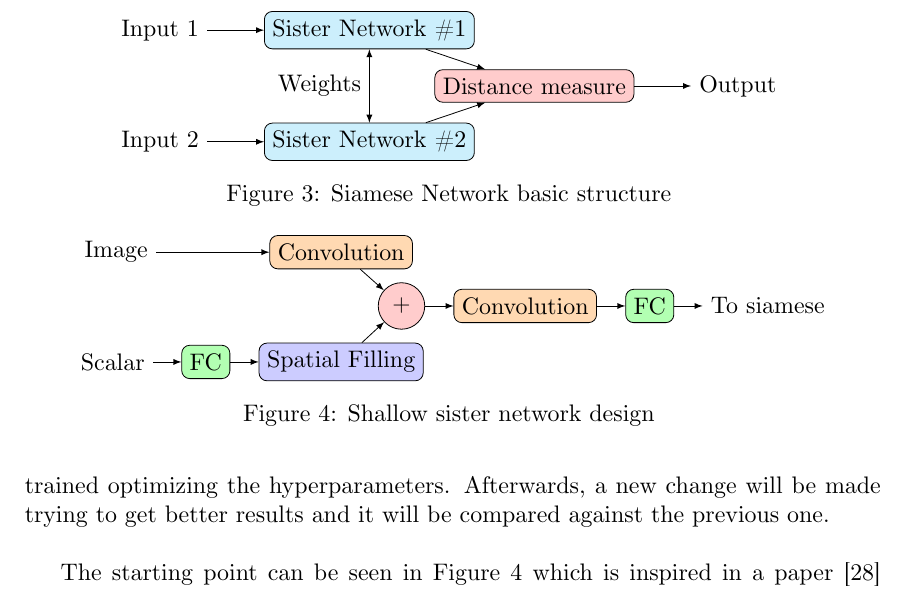
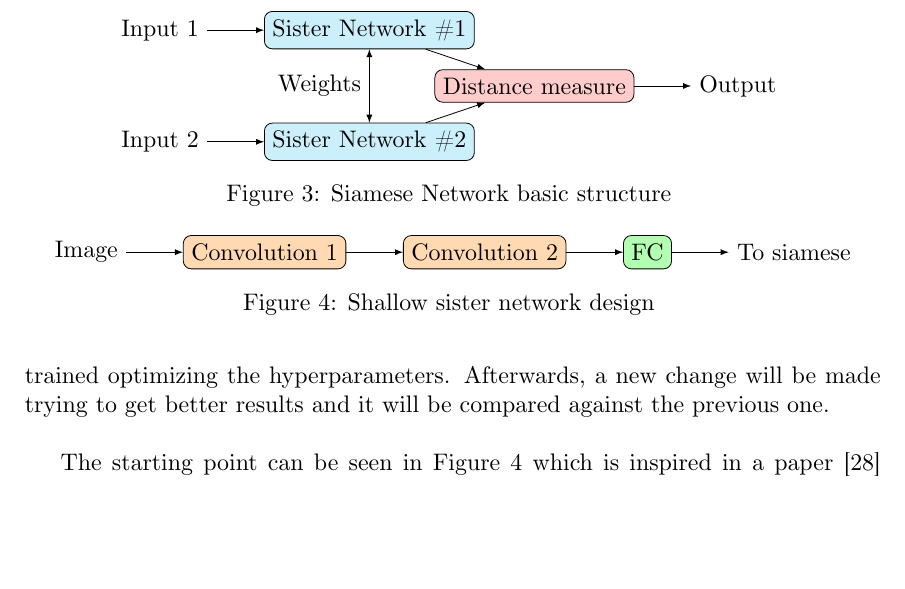
Before and after one commit to jmigual/FIB-TFG, a LaTeX document (LATEX/Deliverables/main.tex, which reads LATEX/Deliverables/drawings/shallow_network.tex): part of page 15 of 26, cut so that both start at the same text, the shorter picture padded with empty space. Compiled offline with XeLaTeX.

Commit message:
Modify shallow network

```diff
--- a/LATEX/Deliverables/drawings/shallow_network.tex
+++ b/LATEX/Deliverables/drawings/shallow_network.tex
@@ -1,31 +1,21 @@
 
-\begin{tikzpicture}[node distance = .5]
+\begin{tikzpicture}[node distance = 1]
 
   \tikzstyle{module}=[rounded corners, draw]
   \tikzstyle{FC}=[module, fill=green!30]
   \tikzstyle{conv}=[module, fill=orange!30]
 
-  \node [conv] (CNN-1) at (0, 0) {Convolution};
-  \node [below = .5 of CNN-1] (aux-1) {};
-  \node [module, below = .5 of aux-1, fill=blue!20] (SF) {Spatial Filling};
+  \node [conv] (CNN-1) at (0, 0) {Convolution 1};
 
-  \node [circle, draw, right = of aux-1, fill=red!20] (join) {\( + \)};
-
-  \node [conv, right = of join] (CNN-2) {Convolution};
+  \node [left = of CNN-1] (image) {Image};
+  \node [conv, right = of CNN-1] (CNN-2) {Convolution 2};
   \node [FC, right = of CNN-2] (FC-2) {FC};
   \node [right = of FC-2] (out) {To siamese};
 
-  \node [left = 2 of CNN-1] (image) {Image};
-  \node [FC, left = of SF] (FC-1) {FC};
-  \node [left = of FC-1] (scalar) {Scalar};
 
-  \draw [-latex] (CNN-1) -- (join);
-  \draw [-latex] (SF) -- (join);
-  \draw [-latex] (join) -- (CNN-2);
+  \draw [-latex] (CNN-1) -- (CNN-2);
   \draw [-latex] (CNN-2) -- (FC-2);
   \draw [-latex] (FC-2) -- (out);
 
   \draw [-latex] (image) -- (CNN-1);
-  \draw [-latex] (scalar) -- (FC-1);
-  \draw [-latex] (FC-1) -- (SF);
 \end{tikzpicture}
```
